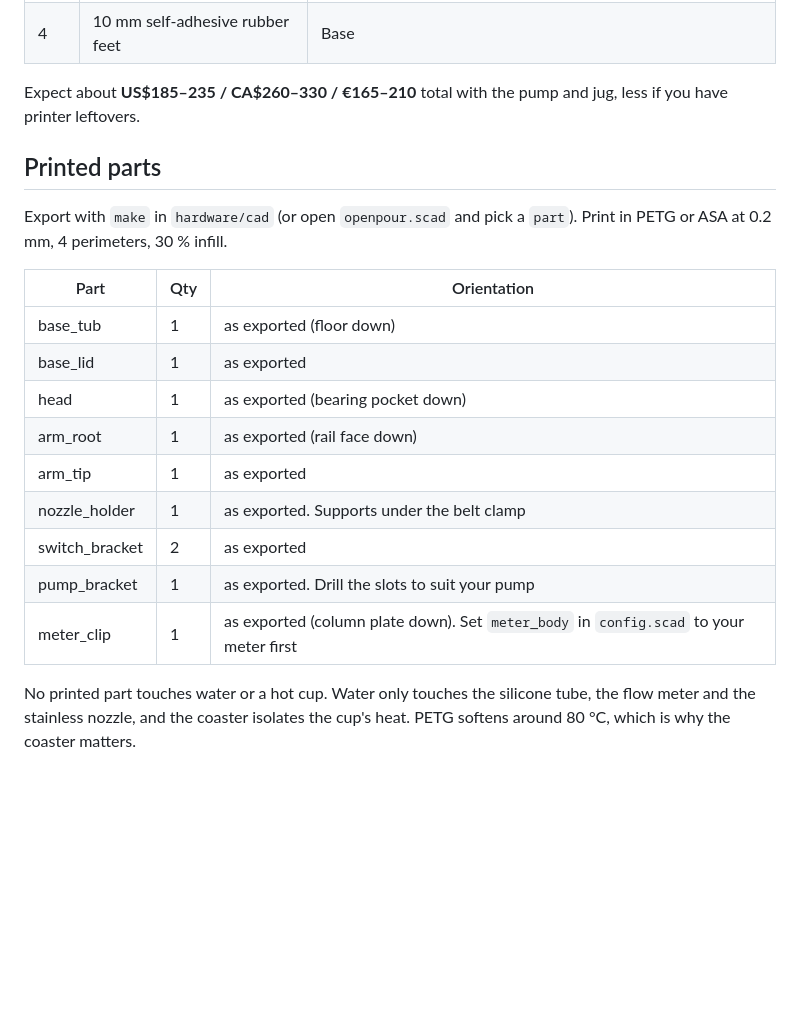
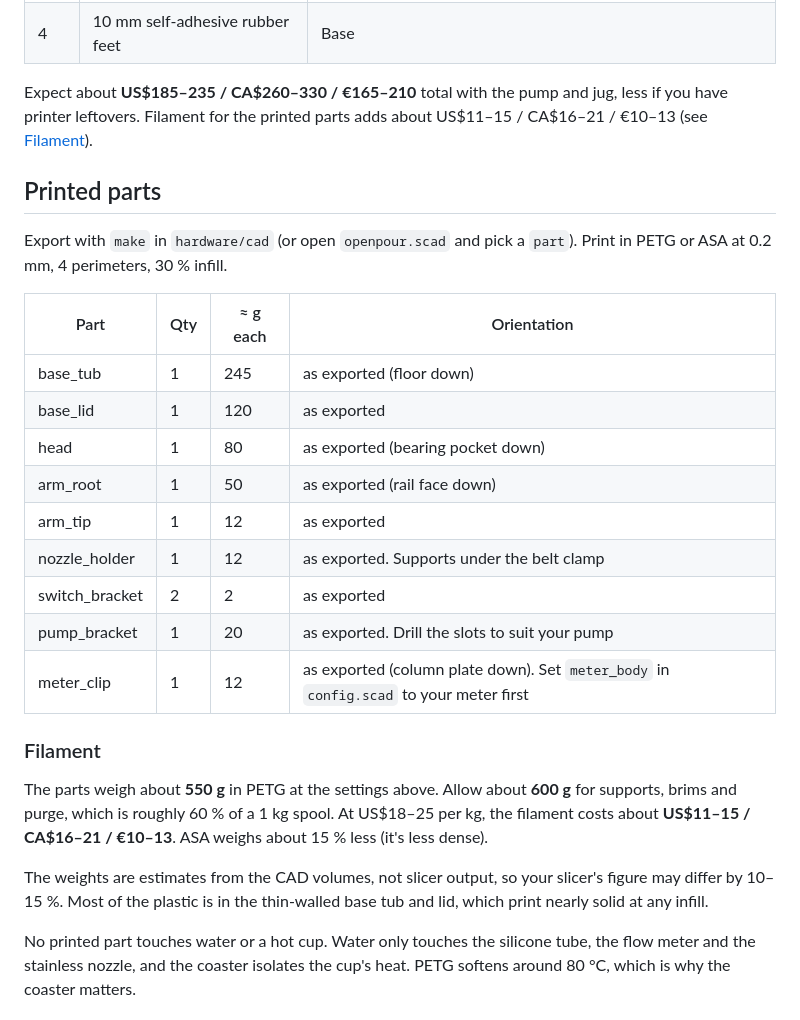
Before and after one commit to cjodo/openpour, a Markdown page: docs/BOM.md, the part around the change. Drawn GitHub-style; blank space fills up the shorter version.

Commit message:
update bom

```diff
--- a/docs/BOM.md
+++ b/docs/BOM.md
@@ -81,24 +81,36 @@ about 80 °C, are not food-safe, and lose accuracy below about 300 mL/min.
 | 4 | 10 mm self-adhesive rubber feet | Base |
 
 Expect about **US$185–235 / CA$260–330 / €165–210** total with the pump
-and jug, less if you have printer leftovers.
+and jug, less if you have printer leftovers. Filament for the printed parts
+adds about US$11–15 / CA$16–21 / €10–13 (see [Filament](#filament)).
 
 ## Printed parts
 
 Export with `make` in `hardware/cad` (or open `openpour.scad` and pick a
 `part`). Print in PETG or ASA at 0.2 mm, 4 perimeters, 30 % infill.
 
-| Part | Qty | Orientation |
-|---|---|---|
-| base_tub | 1 | as exported (floor down) |
-| base_lid | 1 | as exported |
-| head | 1 | as exported (bearing pocket down) |
-| arm_root | 1 | as exported (rail face down) |
-| arm_tip | 1 | as exported |
-| nozzle_holder | 1 | as exported. Supports under the belt clamp |
-| switch_bracket | 2 | as exported |
-| pump_bracket | 1 | as exported. Drill the slots to suit your pump |
-| meter_clip | 1 | as exported (column plate down). Set `meter_body` in `config.scad` to your meter first |
+| Part | Qty | ≈ g each | Orientation |
+|---|---|---|---|
+| base_tub | 1 | 245 | as exported (floor down) |
+| base_lid | 1 | 120 | as exported |
+| head | 1 | 80 | as exported (bearing pocket down) |
+| arm_root | 1 | 50 | as exported (rail face down) |
+| arm_tip | 1 | 12 | as exported |
+| nozzle_holder | 1 | 12 | as exported. Supports under the belt clamp |
+| switch_bracket | 2 | 2 | as exported |
+| pump_bracket | 1 | 20 | as exported. Drill the slots to suit your pump |
+| meter_clip | 1 | 12 | as exported (column plate down). Set `meter_body` in `config.scad` to your meter first |
+
+### Filament
+
+The parts weigh about **550 g** in PETG at the settings above. Allow about
+**600 g** for supports, brims and purge, which is roughly 60 % of a 1 kg
+spool. At US$18–25 per kg, the filament costs about
+**US$11–15 / CA$16–21 / €10–13**. ASA weighs about 15 % less (it's less dense).
+
+The weights are estimates from the CAD volumes, not slicer output, so your
+slicer's figure may differ by 10–15 %. Most of the plastic is in the
+thin-walled base tub and lid, which print nearly solid at any infill.
 
 No printed part touches water or a hot cup. Water only touches the silicone
 tube, the flow meter and the stainless nozzle, and the coaster isolates the
```
